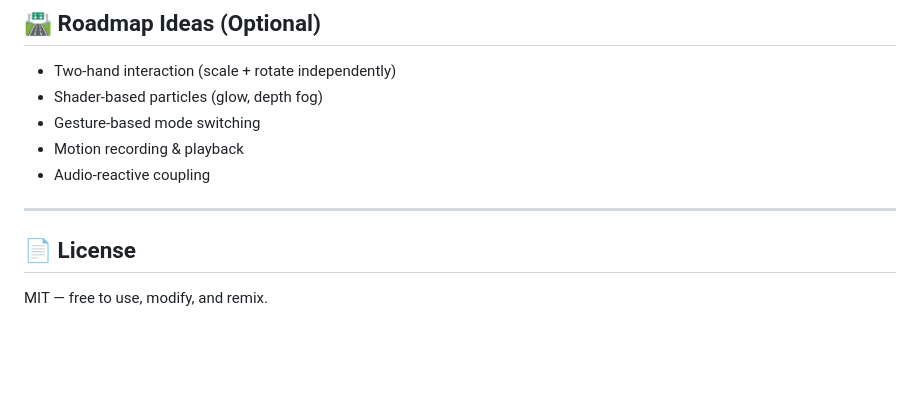
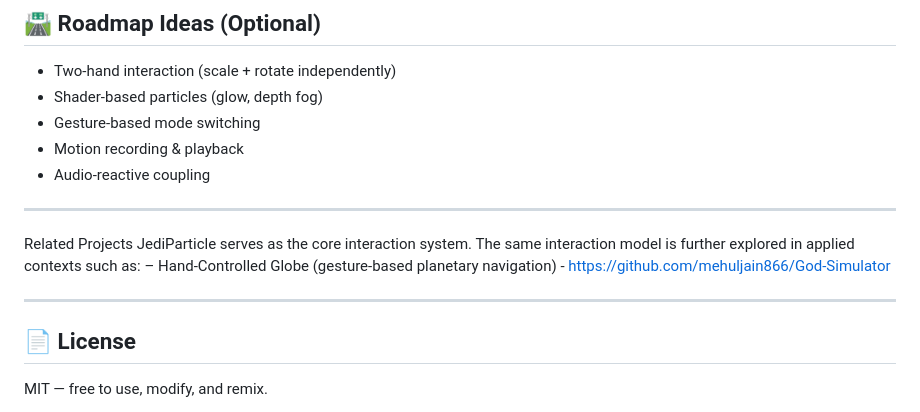
Before and after one commit to mehuljain866/JediParticle, a Markdown page: README.md, the part around the change. Drawn GitHub-style; blank space fills up the shorter version.

Commit message:
Update README with related projects information
Add related projects section to README

```diff
--- a/README.md
+++ b/README.md
@@ -167,6 +167,13 @@ const COUNT = 3000;
 
 ---
 
+Related Projects
+JediParticle serves as the core interaction system.
+The same interaction model is further explored in applied contexts such as:
+– Hand-Controlled Globe (gesture-based planetary navigation) - https://github.com/mehuljain866/God-Simulator
+
+---
+
 ## 📄 License
 
 MIT — free to use, modify, and remix.
```
